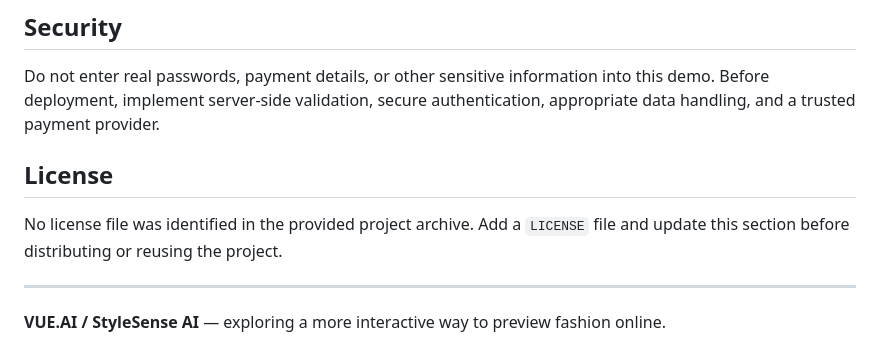
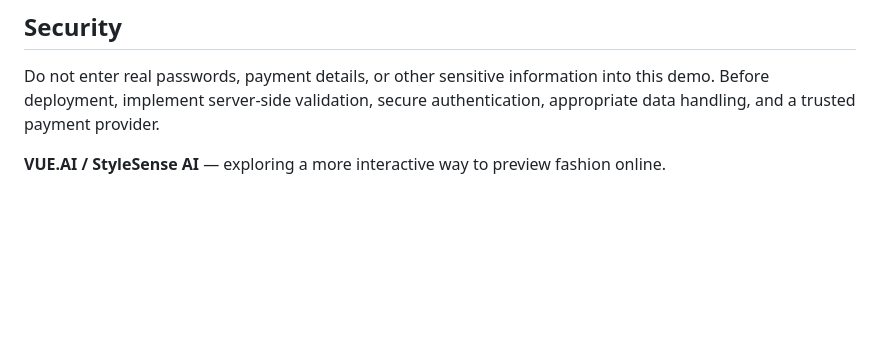
Before and after one commit to Ananyakarri/VUE.AI, a Markdown page: README.md, the part around the change. GitHub-like rendering; blank space fills up the shorter version.

Commit message:
Remove license section from README
Removed the license section from the README.

```diff
--- a/README.md
+++ b/README.md
@@ -132,10 +132,4 @@ Contributions and suggestions are welcome.
 
 Do not enter real passwords, payment details, or other sensitive information into this demo. Before deployment, implement server-side validation, secure authentication, appropriate data handling, and a trusted payment provider.
 
-## License
-
-No license file was identified in the provided project archive. Add a `LICENSE` file and update this section before distributing or reusing the project.
-
----
-
 **VUE.AI / StyleSense AI** — exploring a more interactive way to preview fashion online.
```
